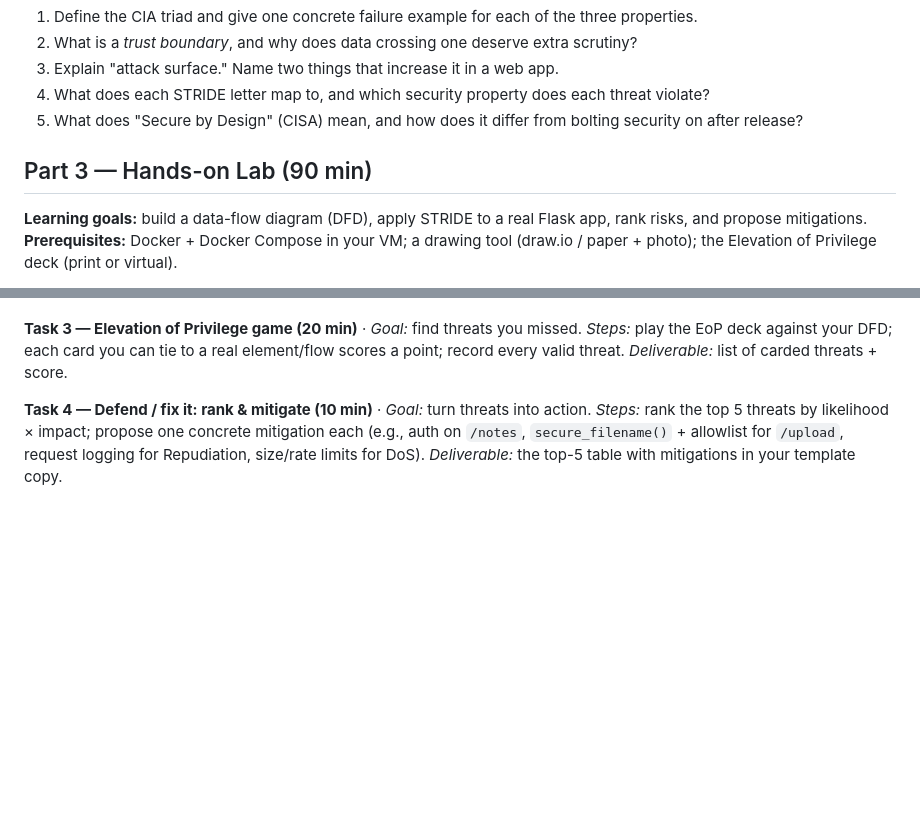
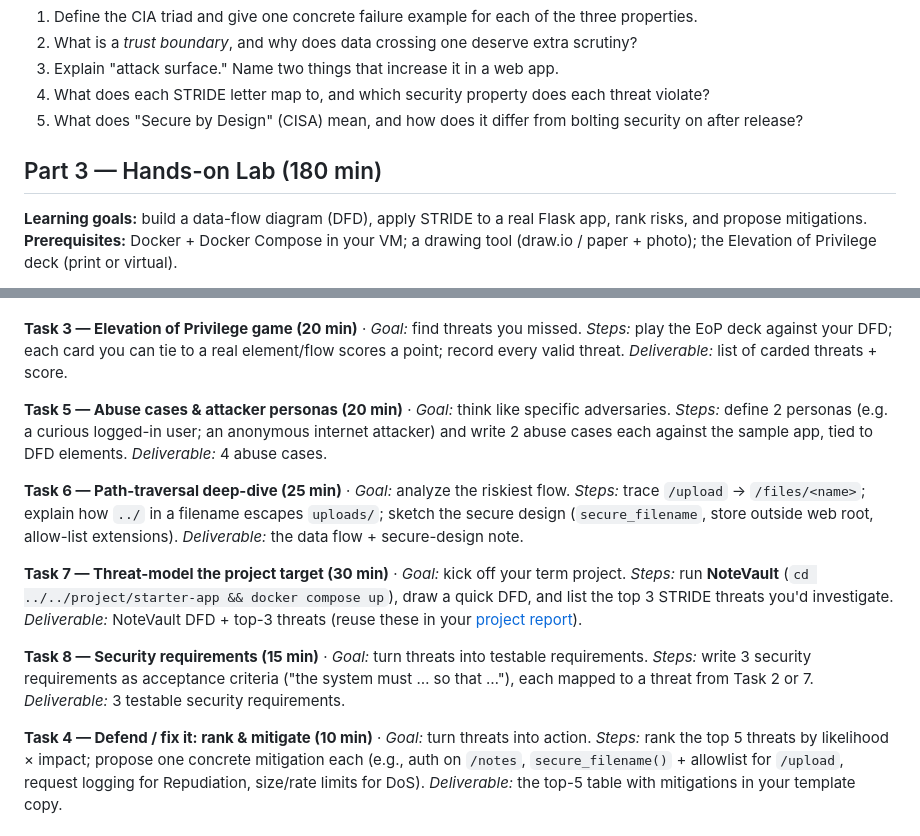
Before and after one commit to nutthakorn7/software-security, a Markdown page: labs/week01-threat-modeling/worksheet.md, 2 parts joined by grey strips. Rendered like a GitHub page; blank space fills up the shorter version.

```diff
--- a/labs/week01-threat-modeling/worksheet.md
+++ b/labs/week01-threat-modeling/worksheet.md
@@ -19,7 +19,7 @@ Answer in your own words (2–4 sentences each).
 4. What does each STRIDE letter map to, and which security property does each threat violate?
 5. What does "Secure by Design" (CISA) mean, and how does it differ from bolting security on after release?
 
-## Part 3 — Hands-on Lab (90 min)
+## Part 3 — Hands-on Lab (180 min)
 **Learning goals:** build a data-flow diagram (DFD), apply STRIDE to a real Flask app, rank risks, and propose mitigations.
 **Prerequisites:** Docker + Docker Compose in your VM; a drawing tool (draw.io / paper + photo); the Elevation of Privilege deck (print or virtual).
 
@@ -42,6 +42,14 @@ Source to model lives in `sample-app/app.py`. Template to fill: `THREAT-MODEL-TE
 **Task 2 — STRIDE the elements (30 min)** · *Goal:* enumerate threats per element. *Steps:* for each element fill the S/T/R/I/D/E grid. Ground it in real code: `/notes` accepts a client-supplied `owner` with no auth (Spoofing); `/upload` saves raw `f.filename` and `/files/<name>` serves it back (Tampering + path-traversal Info disclosure); no logging anywhere (Repudiation). *Deliverable:* completed STRIDE table.
 
 **Task 3 — Elevation of Privilege game (20 min)** · *Goal:* find threats you missed. *Steps:* play the EoP deck against your DFD; each card you can tie to a real element/flow scores a point; record every valid threat. *Deliverable:* list of carded threats + score.
+
+**Task 5 — Abuse cases & attacker personas (20 min)** · *Goal:* think like specific adversaries. *Steps:* define 2 personas (e.g. a curious logged-in user; an anonymous internet attacker) and write 2 abuse cases each against the sample app, tied to DFD elements. *Deliverable:* 4 abuse cases.
+
+**Task 6 — Path-traversal deep-dive (25 min)** · *Goal:* analyze the riskiest flow. *Steps:* trace `/upload` → `/files/<name>`; explain how `../` in a filename escapes `uploads/`; sketch the secure design (`secure_filename`, store outside web root, allow-list extensions). *Deliverable:* the data flow + secure-design note.
+
+**Task 7 — Threat-model the project target (30 min)** · *Goal:* kick off your term project. *Steps:* run **NoteVault** (`cd ../../project/starter-app && docker compose up`), draw a quick DFD, and list the top 3 STRIDE threats you'd investigate. *Deliverable:* NoteVault DFD + top-3 threats (reuse these in your [project report](../../project/REPORT-TEMPLATE.md)).
+
+**Task 8 — Security requirements (15 min)** · *Goal:* turn threats into testable requirements. *Steps:* write 3 security requirements as acceptance criteria ("the system must … so that …"), each mapped to a threat from Task 2 or 7. *Deliverable:* 3 testable security requirements.
 
 **Task 4 — Defend / fix it: rank & mitigate (10 min)** · *Goal:* turn threats into action. *Steps:* rank the top 5 threats by likelihood × impact; propose one concrete mitigation each (e.g., auth on `/notes`, `secure_filename()` + allowlist for `/upload`, request logging for Repudiation, size/rate limits for DoS). *Deliverable:* the top-5 table with mitigations in your template copy.
 
```
Also changed, not shown: labs/week02-sdlc-tooling/worksheet.md (+7 -1 lines), labs/week03-cryptography/worksheet.md (+9 -1 lines).
